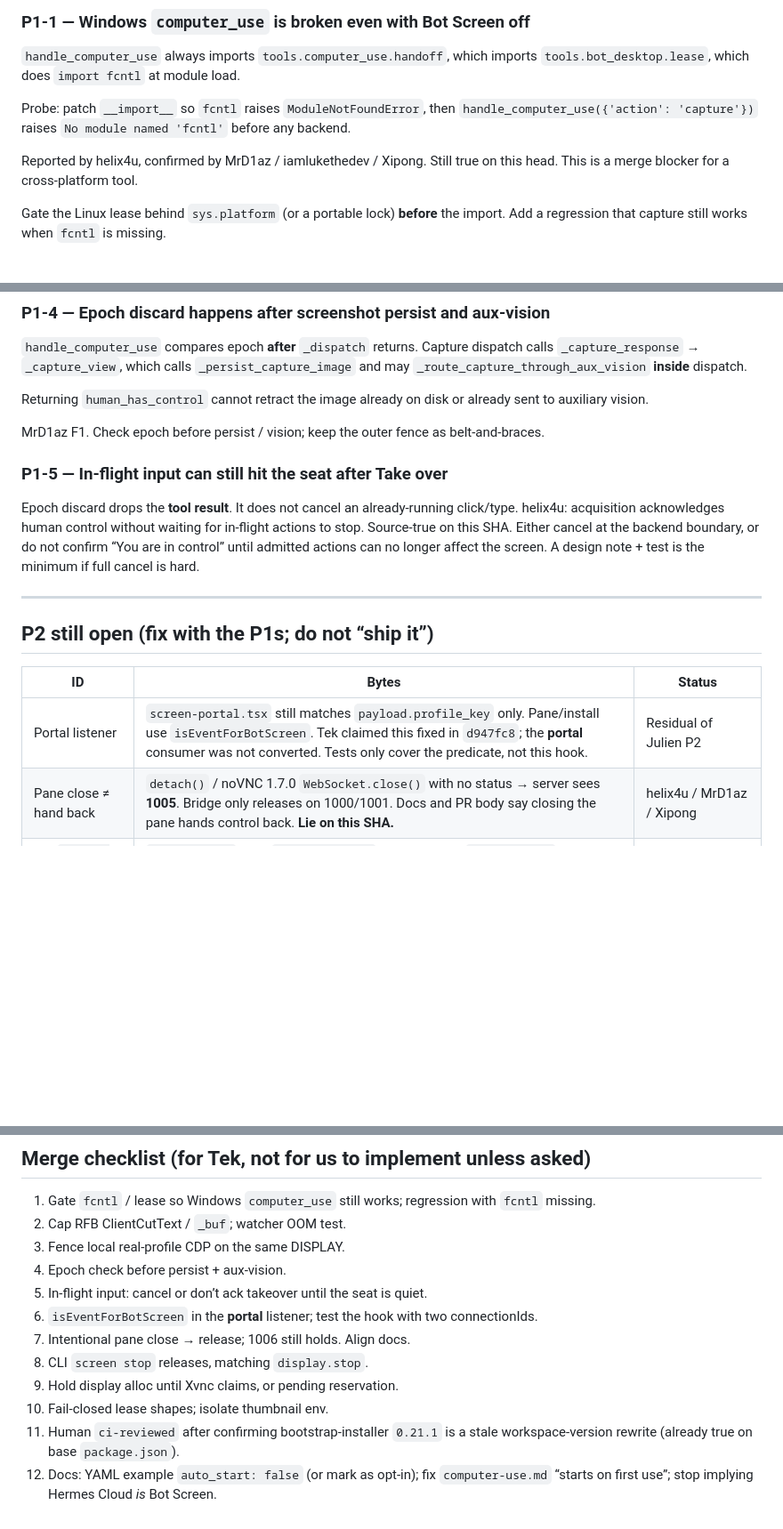
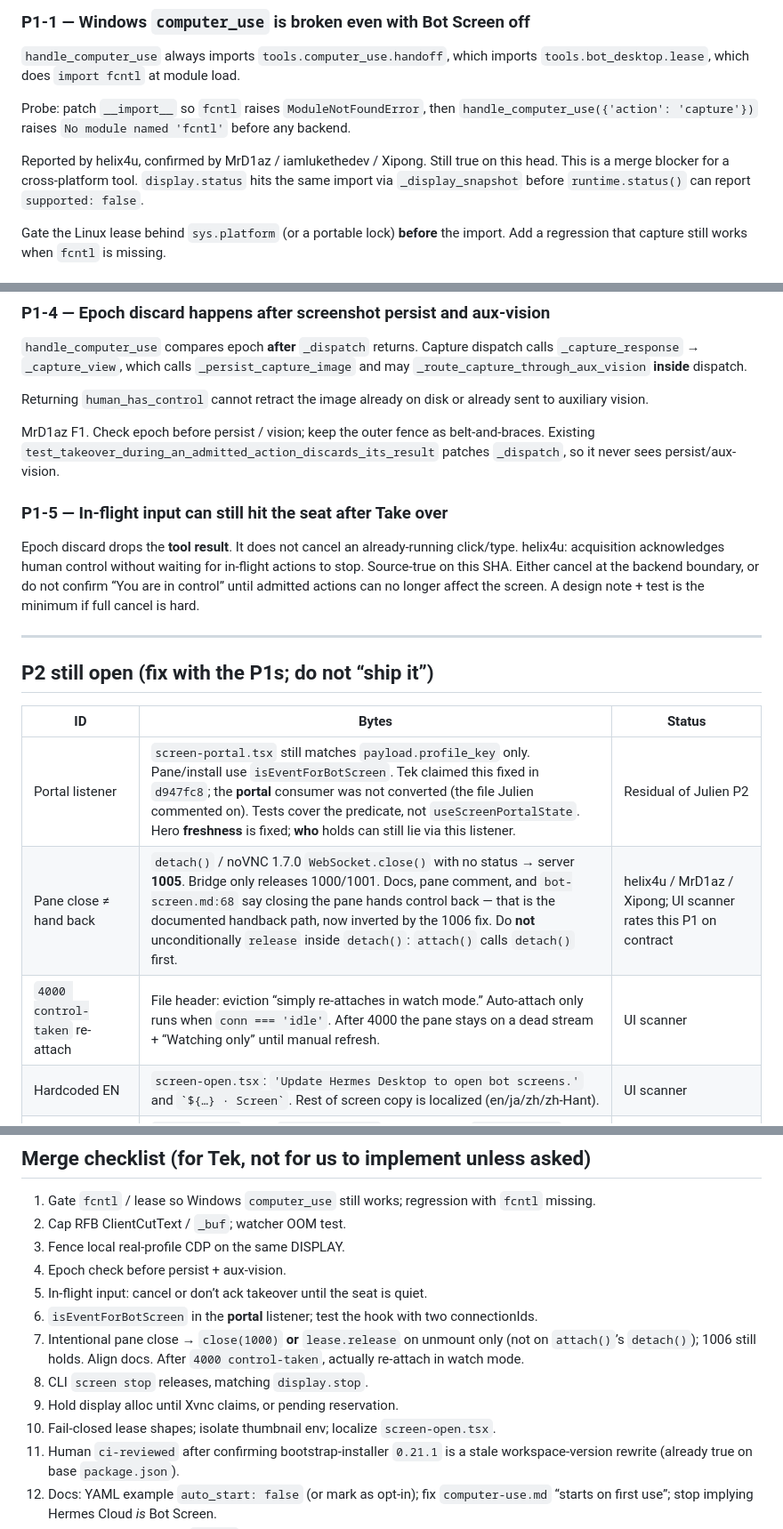
Before and after one commit to kvnloo/hermes-maintainer, a Markdown page: REVIEW-108914.md, 3 parts joined by grey strips. Shown at 89% size. GitHub-like rendering; blank space fills up the shorter version.

Commit message:
docs: fold comment-ledger and Desktop UI scanner notes
4000 re-attach lie, screen-open i18n, epoch test weakness, detach vs attach.

Co-authored-by: veeman961 <veeman961@gmail.com>

```diff
--- a/REVIEW-108914.md
+++ b/REVIEW-108914.md
@@ -48,7 +48,7 @@ Independently reproduced against the checkout at `d947fc8`.
 
 Probe: patch `__import__` so `fcntl` raises `ModuleNotFoundError`, then `handle_computer_use({'action': 'capture'})` raises `No module named 'fcntl'` before any backend.
 
-Reported by helix4u, confirmed by MrD1az / iamlukethedev / Xipong. Still true on this head. This is a merge blocker for a cross-platform tool.
+Reported by helix4u, confirmed by MrD1az / iamlukethedev / Xipong. Still true on this head. This is a merge blocker for a cross-platform tool. `display.status` hits the same import via `_display_snapshot` before `runtime.status()` can report `supported: false`.
 
 Gate the Linux lease behind `sys.platform` (or a portable lock) **before** the import. Add a regression that capture still works when `fcntl` is missing.
 
@@ -74,7 +74,7 @@ Fence by **local launch provenance**, not “has cdp_url”. Keep the exemption
 
 Returning `human_has_control` cannot retract the image already on disk or already sent to auxiliary vision.
 
-MrD1az F1. Check epoch before persist / vision; keep the outer fence as belt-and-braces.
+MrD1az F1. Check epoch before persist / vision; keep the outer fence as belt-and-braces. Existing `test_takeover_during_an_admitted_action_discards_its_result` patches `_dispatch`, so it never sees persist/aux-vision.
 
 ### P1-5 — In-flight input can still hit the seat after Take over
 
@@ -86,8 +86,10 @@ Epoch discard drops the **tool result**. It does not cancel an already-running c
 
 | ID | Bytes | Status |
 | --- | --- | --- |
-| Portal listener | `screen-portal.tsx` still matches `payload.profile_key` only. Pane/install use `isEventForBotScreen`. Tek claimed this fixed in `d947fc8`; the **portal** consumer was not converted. Tests only cover the predicate, not this hook. | Residual of Julien P2 |
-| Pane close ≠ hand back | `detach()` / noVNC 1.7.0 `WebSocket.close()` with no status → server sees **1005**. Bridge only releases on 1000/1001. Docs and PR body say closing the pane hands control back. **Lie on this SHA.** | helix4u / MrD1az / Xipong |
+| Portal listener | `screen-portal.tsx` still matches `payload.profile_key` only. Pane/install use `isEventForBotScreen`. Tek claimed this fixed in `d947fc8`; the **portal** consumer was not converted (the file Julien commented on). Tests cover the predicate, not `useScreenPortalState`. Hero **freshness** is fixed; **who** holds can still lie via this listener. | Residual of Julien P2 |
+| Pane close ≠ hand back | `detach()` / noVNC 1.7.0 `WebSocket.close()` with no status → server **1005**. Bridge only releases 1000/1001. Docs, pane comment, and `bot-screen.md:68` say closing the pane hands control back — that is the documented handback path, now inverted by the 1006 fix. Do **not** unconditionally `release` inside `detach()`: `attach()` calls `detach()` first. | helix4u / MrD1az / Xipong; UI scanner rates this P1 on contract |
+| `4000 control-taken` re-attach | File header: eviction “simply re-attaches in watch mode.” Auto-attach only runs when `conn === 'idle'`. After 4000 the pane stays on a dead stream + “Watching only” until manual refresh. | UI scanner |
+| Hardcoded EN | `screen-open.tsx`: `'Update Hermes Desktop to open bot screens.'` and `` `${…} · Screen` ``. Rest of screen copy is localized (en/ja/zh/zh-Hant). | UI scanner |
 | CLI `screen stop` | `_screen_stop` calls `runtime.stop()` only. Gateway `display.stop` releases. Help text says stop hands control back. Probe: lease stays human. | MrD1az F7 |
 | Display alloc race | `_allocate_display` releases the host flock before Xvnc creates `/tmp/.X{N}-lock`. Two cold starts can both pick `:20`. Restart-steal of a *live* `:N` is already fixed (`_display_in_use` + launcher only unlinks a dead lock). | MrD1az / Xipong; runtime scanner |
 | Thumbnail `XAUTHORITY` | Process-wide `os.environ` swap; gateway worker threads can cross-contaminate profiles. | MrD1az F8 |
@@ -210,10 +212,10 @@ This is a serious piece of product engineering. It is not merge-ready on `d947fc
 4. Epoch check before persist + aux-vision.
 5. In-flight input: cancel or don’t ack takeover until the seat is quiet.
 6. `isEventForBotScreen` in the **portal** listener; test the hook with two connectionIds.
-7. Intentional pane close → release; 1006 still holds. Align docs.
+7. Intentional pane close → `close(1000)` **or** `lease.release` on unmount only (not on `attach()`’s `detach()`); 1006 still holds. Align docs. After `4000 control-taken`, actually re-attach in watch mode.
 8. CLI `screen stop` releases, matching `display.stop`.
 9. Hold display alloc until Xvnc claims, or pending reservation.
-10. Fail-closed lease shapes; isolate thumbnail env.
+10. Fail-closed lease shapes; isolate thumbnail env; localize `screen-open.tsx`.
 11. Human `ci-reviewed` after confirming bootstrap-installer `0.21.1` is a stale workspace-version rewrite (already true on base `package.json`).
 12. Docs: YAML example `auto_start: false` (or mark as opt-in); fix `computer-use.md` “starts on first use”; stop implying Hermes Cloud *is* Bot Screen.
 13. Title/body trailer (never `Closes`):
```
Also changed, not shown: other parts of REVIEW-108914.md (+1 -1 lines).
